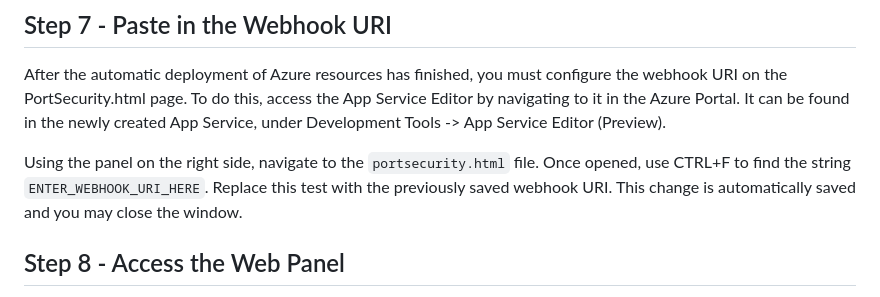
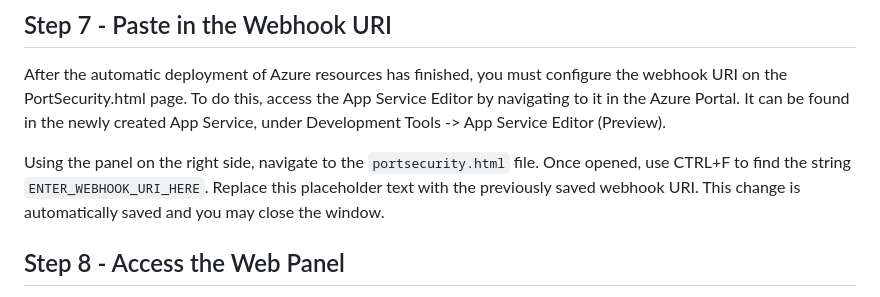
Before and after one commit to josh-bright/NetAdminControlPanel, a Markdown page: README.md, the part around the change. GitHub-like rendering.

Commit message:
Update README.md
Clarify the instruction to replace placeholder text in step 7.

```diff
--- a/README.md
+++ b/README.md
@@ -152,7 +152,7 @@ After you have ensured it has been saved, return to the Azure Cloud Shell and pr
 ## Step 7 - Paste in the Webhook URI
 After the automatic deployment of Azure resources has finished, you must configure the webhook URI on the PortSecurity.html page. To do this, access the App Service Editor by navigating to it in the Azure Portal. It can be found in the newly created App Service, under Development Tools -> App Service Editor (Preview).
 
-Using the panel on the right side, navigate to the ``portsecurity.html`` file. Once opened, use CTRL+F to find the string ``ENTER_WEBHOOK_URI_HERE``. Replace this test with the previously saved webhook URI. This change is automatically saved and you may close the window.
+Using the panel on the right side, navigate to the ``portsecurity.html`` file. Once opened, use CTRL+F to find the string ``ENTER_WEBHOOK_URI_HERE``. Replace this placeholder text with the previously saved webhook URI. This change is automatically saved and you may close the window.
 
 ## Step 8 - Access the Web Panel
 To access the web panel, navigate to the App Service created by the script. Under the essentials header in the middle of the screen, click on the URL (ending in .azurewebsites.net). This will take you to the login page. The default credentials are as follows.
```
